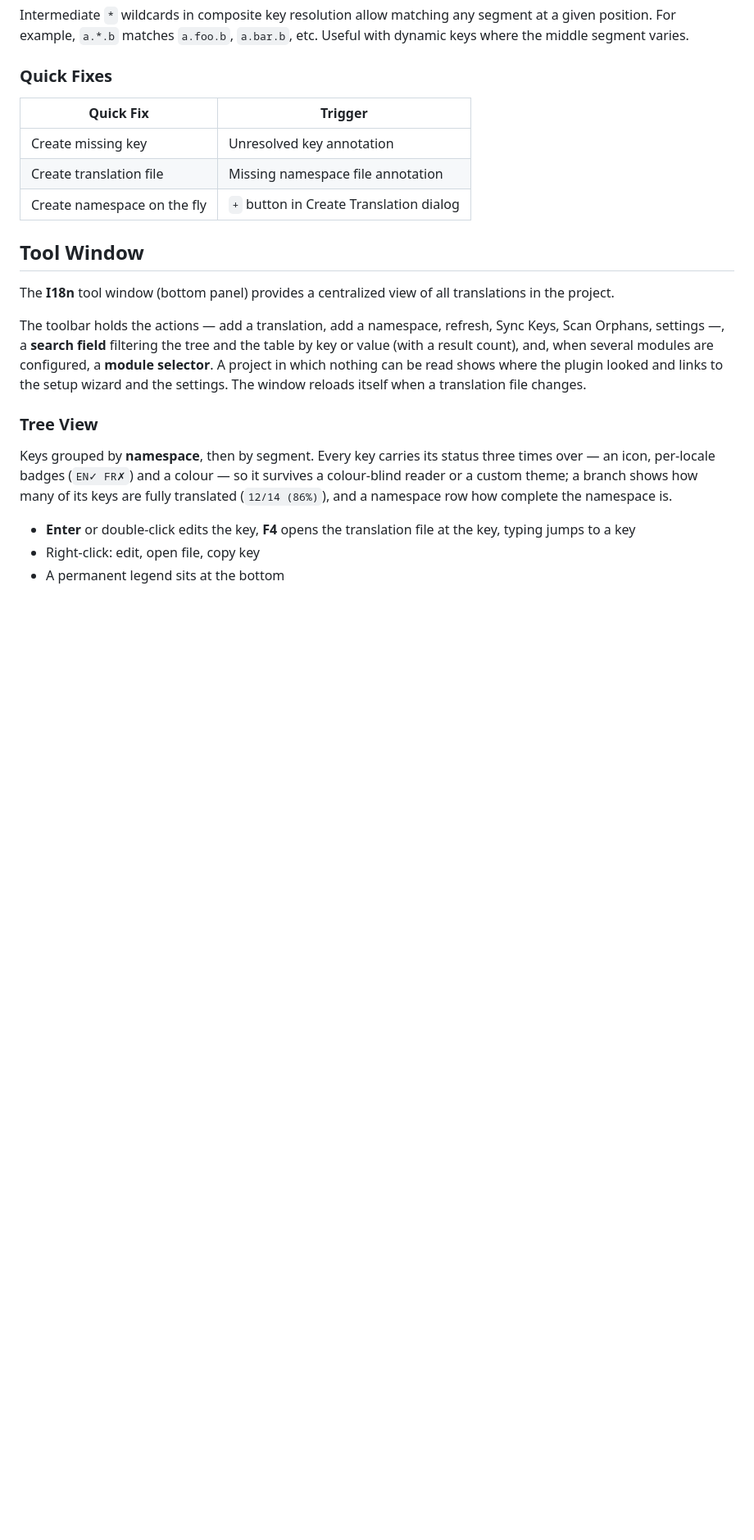
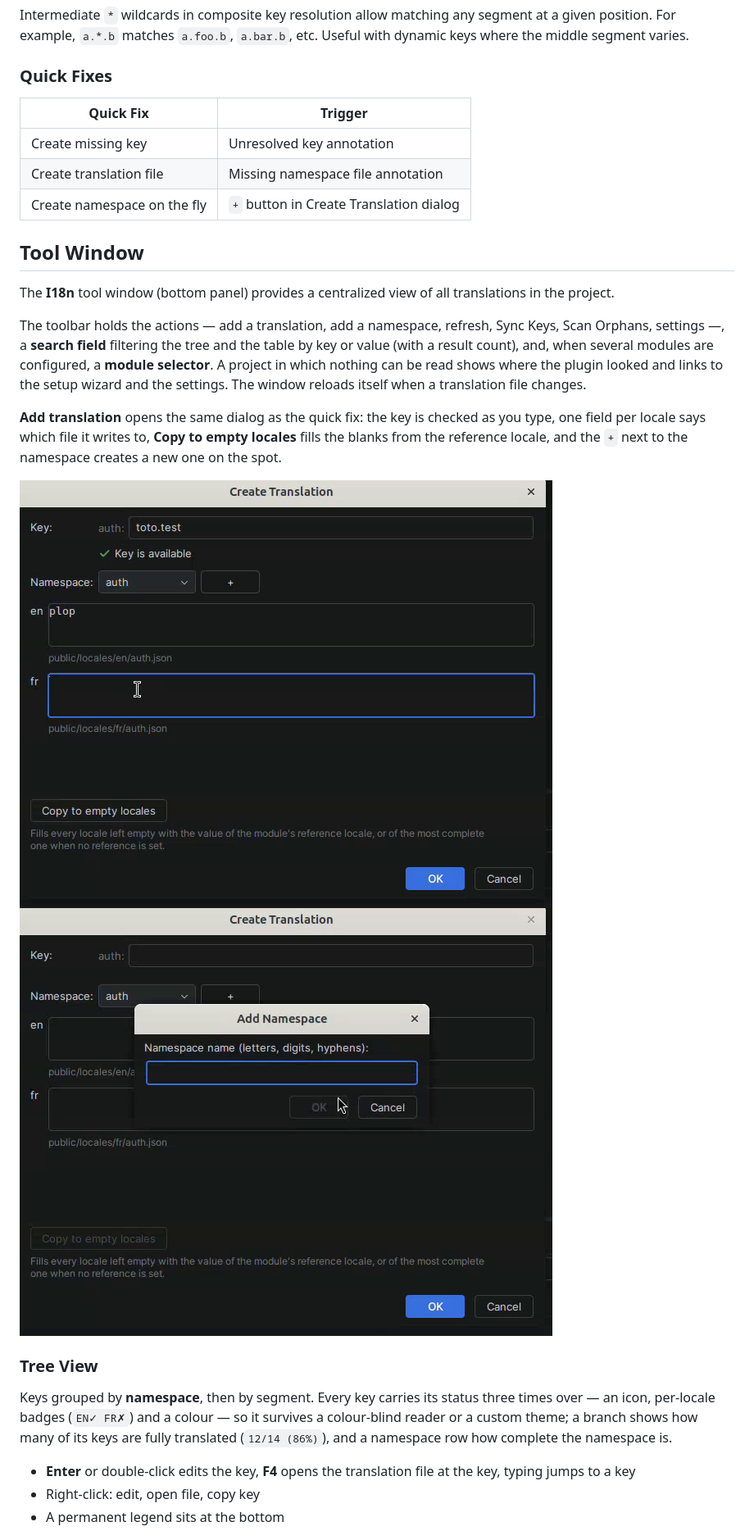
Before and after one commit to IBRAHIMDANS/i18nSupportPlus, a Markdown page: README.md, the part around the change. Shown at 82% size. GitHub-like rendering; pictures changed too: docs/img/toolwindow-create-namespace.png (added), docs/img/toolwindow-create-translation.png (added); blank space fills up the shorter version.

```diff
--- a/README.md
+++ b/README.md
@@ -222,6 +222,11 @@ The **I18n** tool window (bottom panel) provides a centralized view of all trans
 
 The toolbar holds the actions — add a translation, add a namespace, refresh, Sync Keys, Scan Orphans, settings —, a **search field** filtering the tree and the table by key or value (with a result count), and, when several modules are configured, a **module selector**. A project in which nothing can be read shows where the plugin looked and links to the setup wizard and the settings. The window reloads itself when a translation file changes.
 
+**Add translation** opens the same dialog as the quick fix: the key is checked as you type, one field per locale says which file it writes to, **Copy to empty locales** fills the blanks from the reference locale, and the `+` next to the namespace creates a new one on the spot.
+
+![Create Translation](docs/img/toolwindow-create-translation.png)
+![Add Namespace](docs/img/toolwindow-create-namespace.png)
+
 ### Tree View
 
 Keys grouped by **namespace**, then by segment. Every key carries its status three times over — an icon, per-locale badges (`EN✓ FR✗`) and a colour — so it survives a colour-blind reader or a custom theme; a branch shows how many of its keys are fully translated (`12/14 (86%)`), and a namespace row how complete the namespace is.
```
Also changed, not shown: docs/SCREENSHOTS_CHECKLIST.md (+3 -1 lines).
